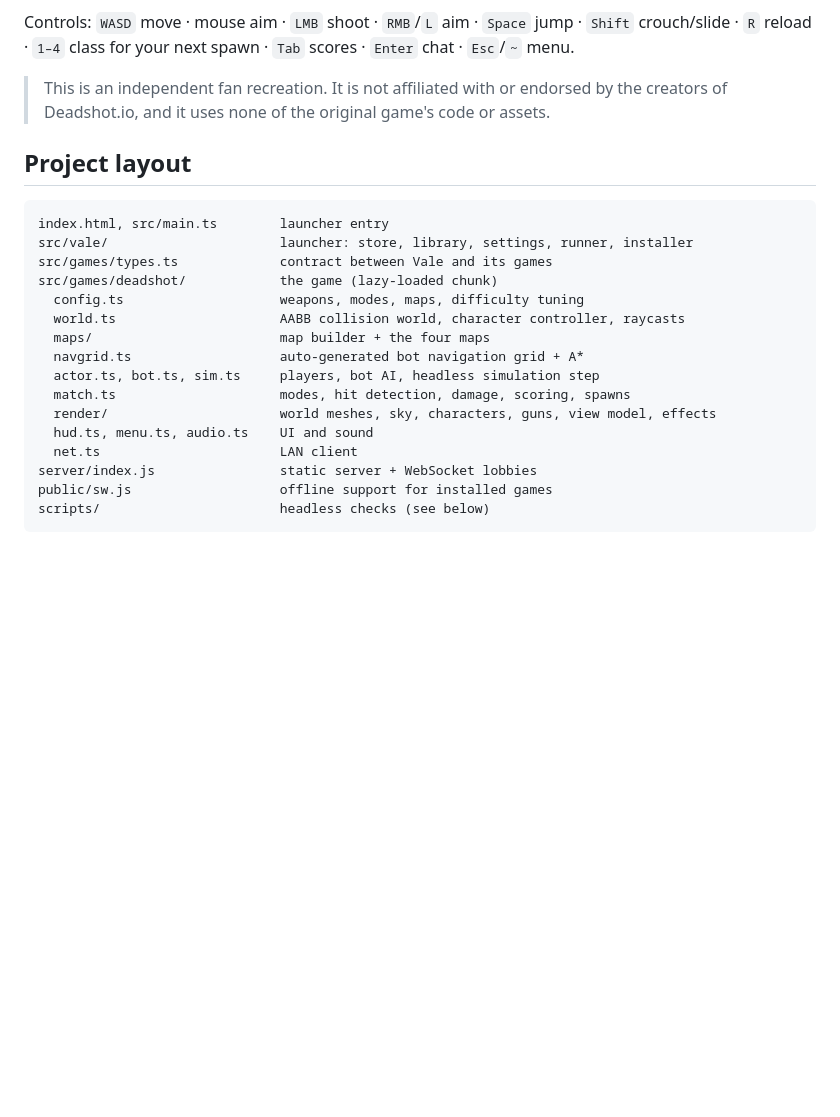
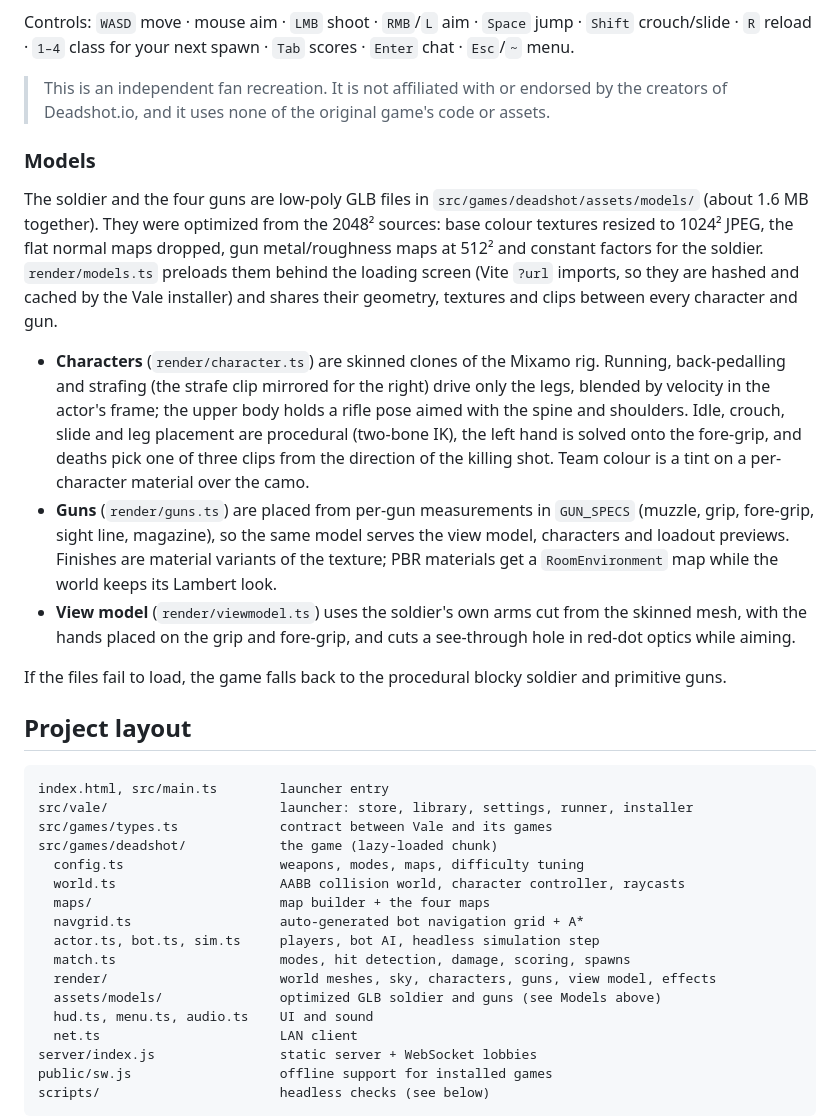
Before and after one commit to Chezburgar/VALE, a Markdown page: README.md, the part around the change. Rendered like a GitHub page; blank space fills up the shorter version.

Commit message:
README: describe the Deadshot GLB models
Co-Authored-By: Claude Opus 5.5 <noreply@anthropic.com>
Claude-Session: https://claude.ai/code/session_019Z86npaXa3ZyrYAzDLq8zw

````diff
--- a/README.md
+++ b/README.md
@@ -54,6 +54,16 @@ Controls: `WASD` move · mouse aim · `LMB` shoot · `RMB`/`L` aim · `Space` ju
 
 > This is an independent fan recreation. It is not affiliated with or endorsed by the creators of Deadshot.io, and it uses none of the original game's code or assets.
 
+### Models
+
+The soldier and the four guns are low-poly GLB files in `src/games/deadshot/assets/models/` (about 1.6 MB together). They were optimized from the 2048² sources: base colour textures resized to 1024² JPEG, the flat normal maps dropped, gun metal/roughness maps at 512² and constant factors for the soldier. `render/models.ts` preloads them behind the loading screen (Vite `?url` imports, so they are hashed and cached by the Vale installer) and shares their geometry, textures and clips between every character and gun.
+
+- **Characters** (`render/character.ts`) are skinned clones of the Mixamo rig. Running, back-pedalling and strafing (the strafe clip mirrored for the right) drive only the legs, blended by velocity in the actor's frame; the upper body holds a rifle pose aimed with the spine and shoulders. Idle, crouch, slide and leg placement are procedural (two-bone IK), the left hand is solved onto the fore-grip, and deaths pick one of three clips from the direction of the killing shot. Team colour is a tint on a per-character material over the camo.
+- **Guns** (`render/guns.ts`) are placed from per-gun measurements in `GUN_SPECS` (muzzle, grip, fore-grip, sight line, magazine), so the same model serves the view model, characters and loadout previews. Finishes are material variants of the texture; PBR materials get a `RoomEnvironment` map while the world keeps its Lambert look.
+- **View model** (`render/viewmodel.ts`) uses the soldier's own arms cut from the skinned mesh, with the hands placed on the grip and fore-grip, and cuts a see-through hole in red-dot optics while aiming.
+
+If the files fail to load, the game falls back to the procedural blocky soldier and primitive guns.
+
 ## Project layout
 
 ```
@@ -68,6 +78,7 @@ src/games/deadshot/            the game (lazy-loaded chunk)
   actor.ts, bot.ts, sim.ts     players, bot AI, headless simulation step
   match.ts                     modes, hit detection, damage, scoring, spawns
   render/                      world meshes, sky, characters, guns, view model, effects
+  assets/models/               optimized GLB soldier and guns (see Models above)
   hud.ts, menu.ts, audio.ts    UI and sound
   net.ts                       LAN client
 server/index.js                static server + WebSocket lobbies
````
